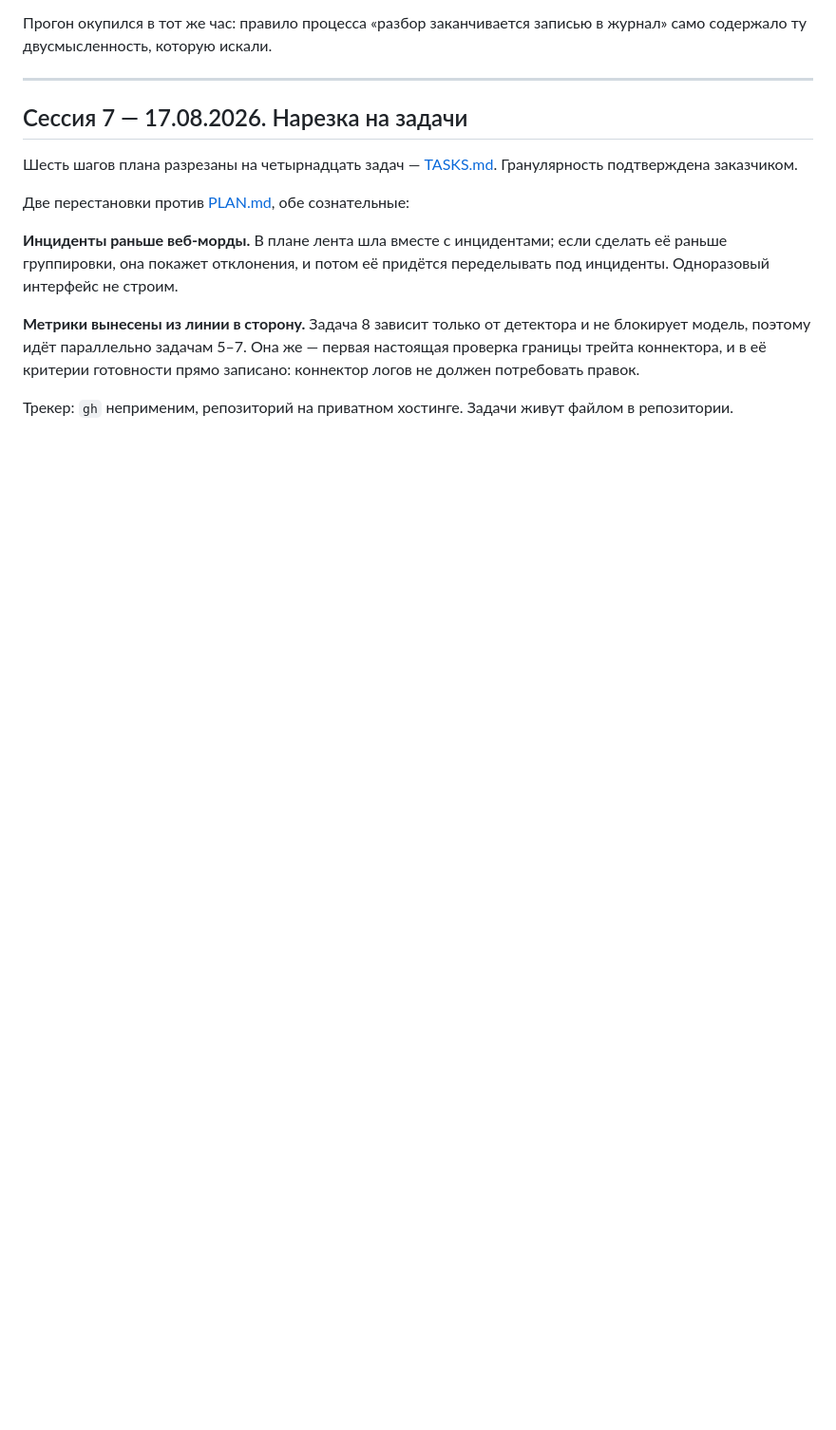
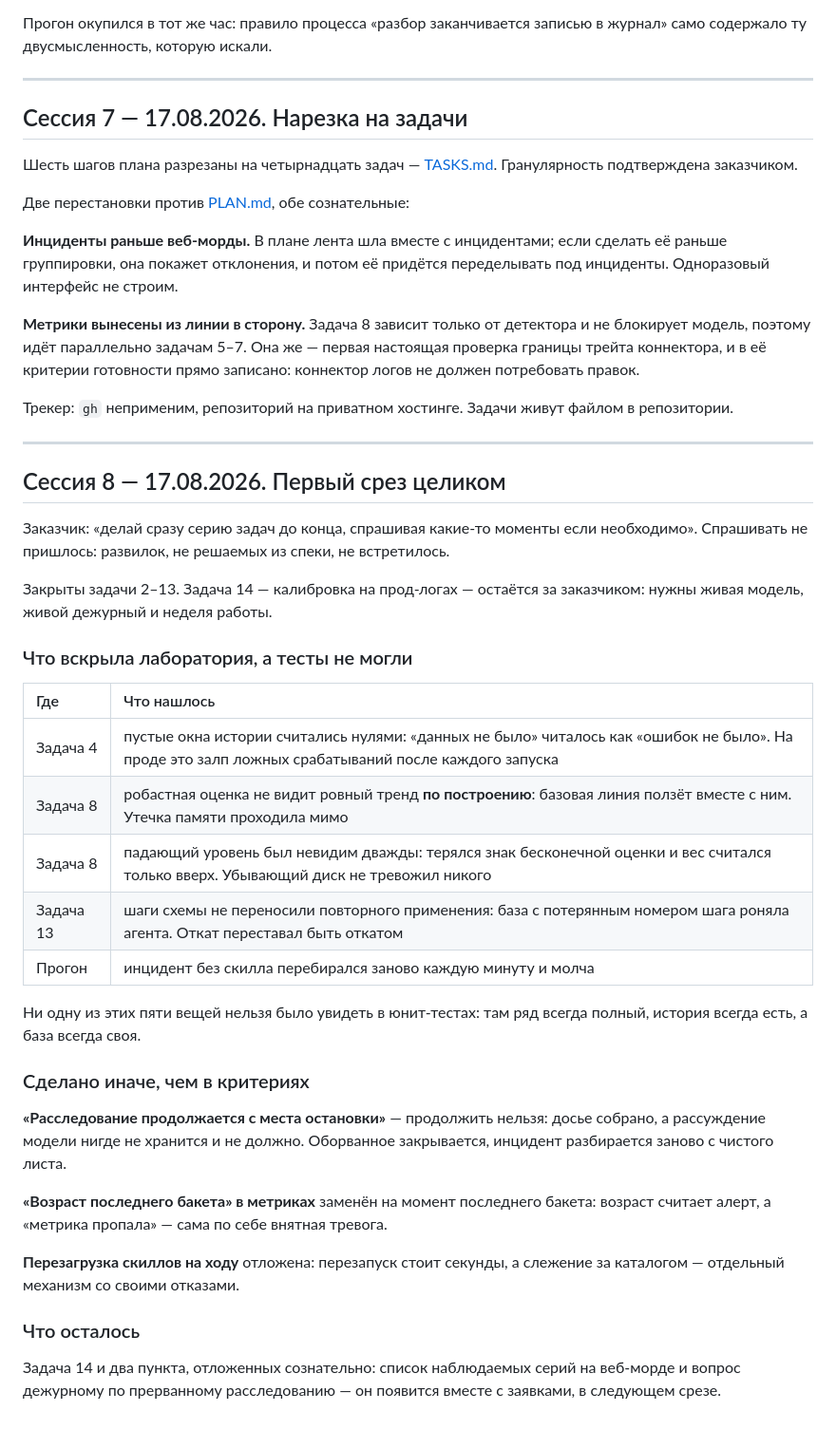
Before and after one commit to labaznov/autosre, a Markdown page: docs/JOURNAL.md, the part around the change. Shown at 95% size. Drawn GitHub-style; blank space fills up the shorter version.

Commit message:
Журнал: сессия 8, первый срез целиком
Пять вещей, которые вскрыла лаборатория и не могли вскрыть тесты, и три места,
где сделано иначе, чем в критериях.

Co-Authored-By: Claude Opus 5 (1M context) <noreply@anthropic.com>

```diff
--- a/docs/JOURNAL.md
+++ b/docs/JOURNAL.md
@@ -171,3 +171,45 @@
 
 Трекер: `gh` неприменим, репозиторий на приватном хостинге. Задачи живут файлом в
 репозитории.
+
+---
+
+## Сессия 8 — 17.08.2026. Первый срез целиком
+
+Заказчик: «делай сразу серию задач до конца, спрашивая какие-то моменты если
+необходимо». Спрашивать не пришлось: развилок, не решаемых из спеки, не
+встретилось.
+
+Закрыты задачи 2–13. Задача 14 — калибровка на прод-логах — остаётся за
+заказчиком: нужны живая модель, живой дежурный и неделя работы.
+
+### Что вскрыла лаборатория, а тесты не могли
+
+| Где | Что нашлось |
+| :--- | :--- |
+| Задача 4 | пустые окна истории считались нулями: «данных не было» читалось как «ошибок не было». На проде это залп ложных срабатываний после каждого запуска |
+| Задача 8 | робастная оценка не видит ровный тренд **по построению**: базовая линия ползёт вместе с ним. Утечка памяти проходила мимо |
+| Задача 8 | падающий уровень был невидим дважды: терялся знак бесконечной оценки и вес считался только вверх. Убывающий диск не тревожил никого |
+| Задача 13 | шаги схемы не переносили повторного применения: база с потерянным номером шага роняла агента. Откат переставал быть откатом |
+| Прогон | инцидент без скилла перебирался заново каждую минуту и молча |
+
+Ни одну из этих пяти вещей нельзя было увидеть в юнит-тестах: там ряд всегда
+полный, история всегда есть, а база всегда своя.
+
+### Сделано иначе, чем в критериях
+
+**«Расследование продолжается с места остановки»** — продолжить нельзя: досье
+собрано, а рассуждение модели нигде не хранится и не должно. Оборванное
+закрывается, инцидент разбирается заново с чистого листа.
+
+**«Возраст последнего бакета» в метриках** заменён на момент последнего бакета:
+возраст считает алерт, а «метрика пропала» — сама по себе внятная тревога.
+
+**Перезагрузка скиллов на ходу** отложена: перезапуск стоит секунды, а слежение
+за каталогом — отдельный механизм со своими отказами.
+
+### Что осталось
+
+Задача 14 и два пункта, отложенных сознательно: список наблюдаемых серий на
+веб-морде и вопрос дежурному по прерванному расследованию — он появится вместе
+с заявками, в следующем срезе.
```
